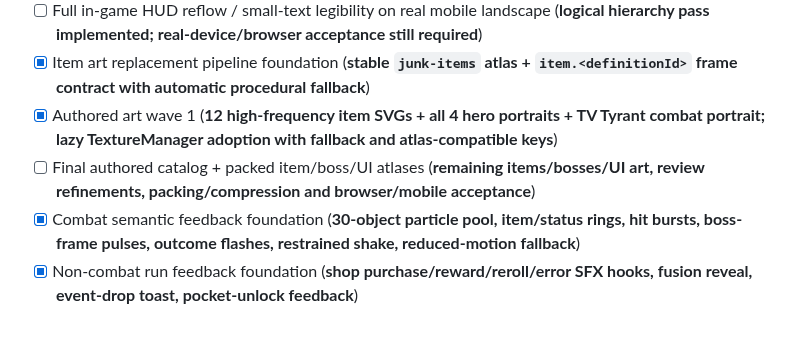
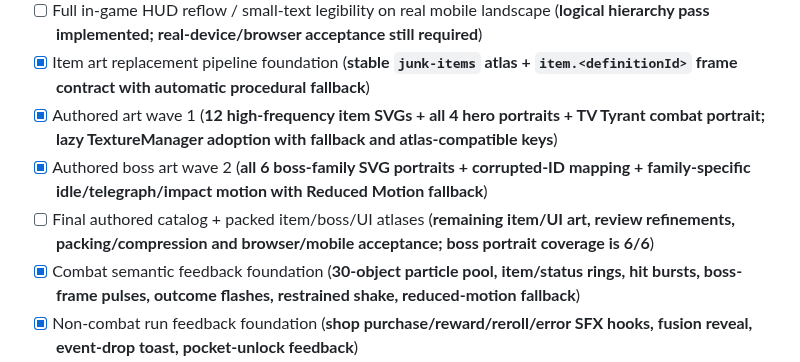
Before and after one commit to ivangemini/Game3, a Markdown page: ROADMAP.md, the part around the change. Rendered like a GitHub page; blank space fills up the shorter version.

Commit message:
docs: record authored boss art wave

```diff
--- a/ROADMAP.md
+++ b/ROADMAP.md
@@ -99,7 +99,8 @@
 - [ ] Full in-game HUD reflow / small-text legibility on real mobile landscape (**logical hierarchy pass implemented; real-device/browser acceptance still required**)
 - [x] Item art replacement pipeline foundation (**stable `junk-items` atlas + `item.<definitionId>` frame contract with automatic procedural fallback**)
 - [x] Authored art wave 1 (**12 high-frequency item SVGs + all 4 hero portraits + TV Tyrant combat portrait; lazy TextureManager adoption with fallback and atlas-compatible keys**)
-- [ ] Final authored catalog + packed item/boss/UI atlases (**remaining items/bosses/UI art, review refinements, packing/compression and browser/mobile acceptance**)
+- [x] Authored boss art wave 2 (**all 6 boss-family SVG portraits + corrupted-ID mapping + family-specific idle/telegraph/impact motion with Reduced Motion fallback**)
+- [ ] Final authored catalog + packed item/boss/UI atlases (**remaining item/UI art, review refinements, packing/compression and browser/mobile acceptance; boss portrait coverage is 6/6**)
 - [x] Combat semantic feedback foundation (**30-object particle pool, item/status rings, hit bursts, boss-frame pulses, outcome flashes, restrained shake, reduced-motion fallback**)
 - [x] Non-combat run feedback foundation (**shop purchase/reward/reroll/error SFX hooks, fusion reveal, event-drop toast, pocket-unlock feedback**)
 - [ ] Final animation/VFX pass across backpack drag/drop, reward staging and final art assets
```
